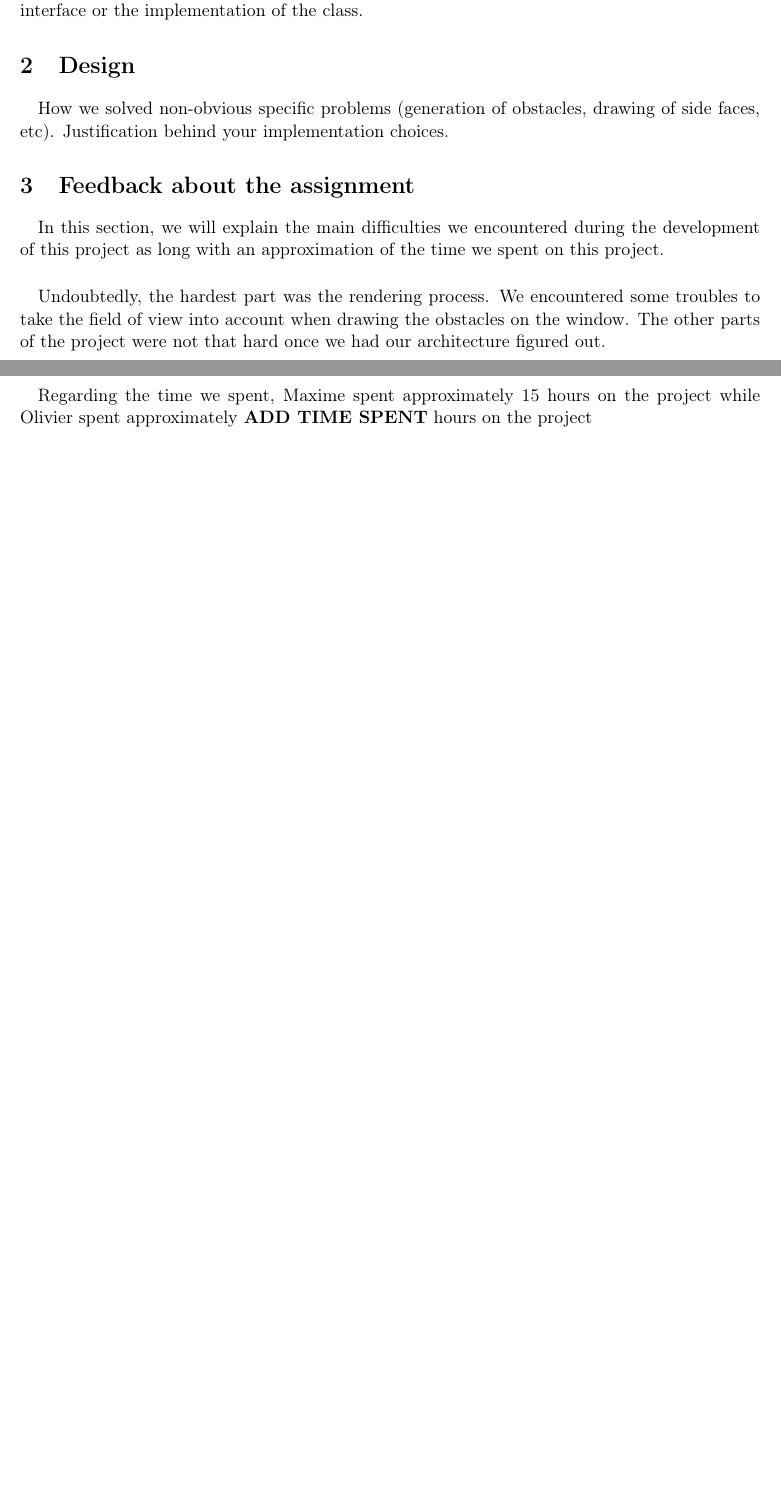
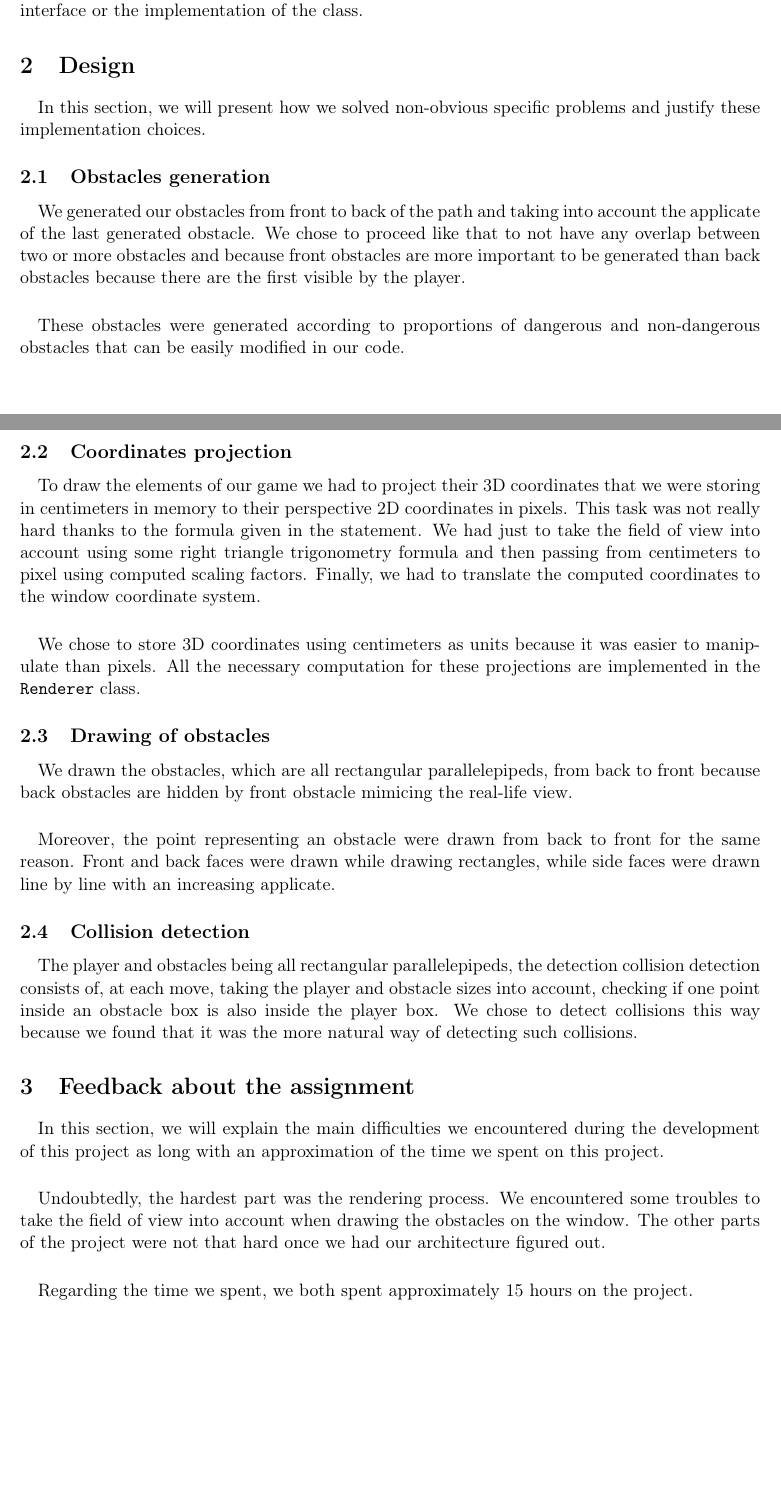
Before and after one commit to OlivierJoris/Drunk-run, a LaTeX document (report/report.tex): two parts of pages 3 and 4 of 4, joined at a grey line, cut so that both start at the same text, the shorter picture padded with empty space. Compiled offline with pdfLaTeX.

Commit message:
design part report

```diff
--- a/report/report.tex
+++ b/report/report.tex
@@ -74,14 +74,32 @@ The class \texttt{NonDangerousObstacle} is also specialized in \texttt{Rubbish},
 %%%%%%%%%%%%%%%%%%%%%%%%%%%%%%%%%%%%%%%%%%%%%%
 
 \section{Design}
-\paragraph{}How we solved non-obvious specific problems (generation of obstacles, drawing of side faces, etc). Justification behind your implementation choices.
+\paragraph{}In this section, we will present how we solved non-obvious specific problems and justify these implementation choices.
 
+\subsection{Obstacles generation}
+\paragraph{}We generated our obstacles from front to back of the path and taking into account the applicate of the last generated obstacle. We chose to proceed
+like that to not have any overlap between two or more obstacles and because front obstacles are more important to be generated than back obstacles because there are the first visible by the player.
+\paragraph{}These obstacles were generated according to proportions of dangerous and non-dangerous obstacles that can be easily modified in our code.
+
+\subsection{Coordinates projection}
+\paragraph{}To draw the elements of our game we had to project their 3D coordinates that we were storing in centimeters
+in memory to their perspective 2D coordinates in pixels. This task was not really hard thanks to the formula given in
+the statement. We had just to take the field of view into account using some right triangle trigonometry formula and then passing from centimeters to pixel using computed scaling factors. Finally, we had to translate the computed coordinates to the window coordinate system.
+\paragraph{}We chose to store 3D coordinates using centimeters as units because it was easier to manipulate than pixels. All the necessary computation for these projections are implemented in the \texttt{Renderer} class.
+
+\subsection{Drawing of obstacles}
+\paragraph{}We drawn the obstacles, which are all rectangular parallelepipeds, from back to front because back obstacles are hidden by front obstacle mimicing the real-life view.
+\paragraph{}Moreover, the point representing an obstacle were drawn from back to front for the same reason. Front and back faces were drawn while drawing rectangles, while side faces were drawn line by line with an increasing applicate.
+
+\subsection{Collision detection}
+\paragraph{}The player and obstacles being all rectangular parallelepipeds, the detection collision detection consists of, at each move, taking the player and obstacle sizes into account, checking if one point inside an obstacle box is also inside the player box. We chose to detect collisions this way
+because we found that it was the more natural way of detecting such collisions.
 %%%%%%%%%%%%%%%%%%%%%%%%%%%%%%%%%%%%%%%%%%%%%%
 
 \section{Feedback about the assignment}
 \paragraph{}In this section, we will explain the main difficulties we encountered during the development of this project as long with an approximation of the time we spent on this project.
 \paragraph{}Undoubtedly, the hardest part was the rendering process. We encountered some troubles to take the field of view into account when drawing the obstacles on the window. The other parts of the project were not that hard once we had our architecture figured out.
-\paragraph{}Regarding the time we spent, Maxime spent approximately 15 hours on the project while Olivier spent approximately \textbf{ADD TIME SPENT} hours on the project
+\paragraph{}Regarding the time we spent, we both spent approximately 15 hours on the project.
 
 %%%%%%%%%%%%%%%%%%%%%%%%%%%%%%%%%%%%%%%%%%%%%%
 
```
Also changed, not shown: report/report.pdf.
